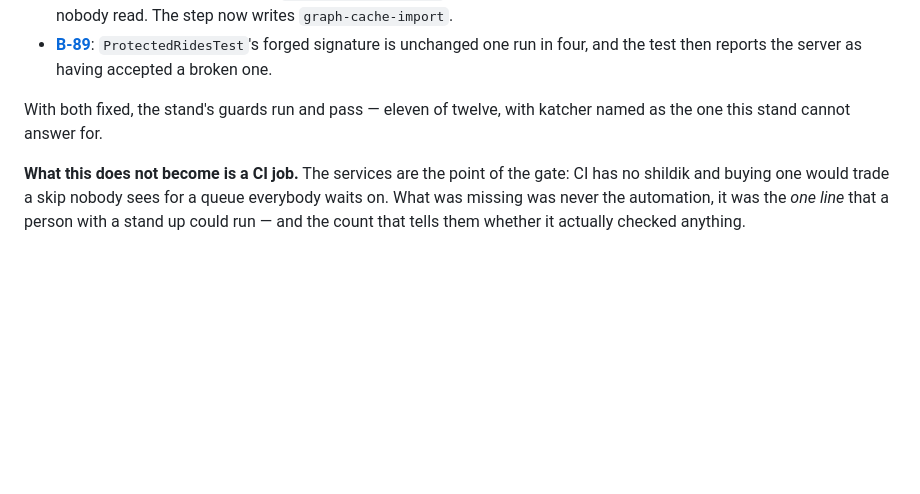
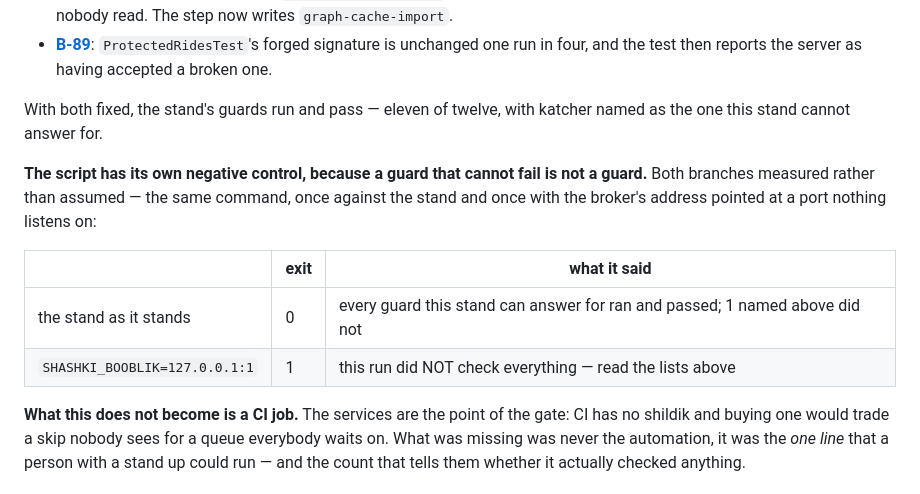
Before and after one commit to youndie/shashki, a Markdown page: docs/backlog/B-88-the-guards-that-need-the-stand-never-ran.md, the part around the change. GitHub-like rendering; blank space fills up the shorter version.

Commit message:
docs(backlog): record the stand suite own negative control

```diff
--- a/docs/backlog/B-88-the-guards-that-need-the-stand-never-ran.md
+++ b/docs/backlog/B-88-the-guards-that-need-the-stand-never-ran.md
@@ -72,6 +72,15 @@ plainly when an older one is on disk.
 With both fixed, the stand's guards run and pass — eleven of twelve, with katcher named as the one
 this stand cannot answer for.
 
+**The script has its own negative control, because a guard that cannot fail is not a guard.** Both
+branches measured rather than assumed — the same command, once against the stand and once with the
+broker's address pointed at a port nothing listens on:
+
+| | exit | what it said |
+|---|---|---|
+| the stand as it stands | 0 | every guard this stand can answer for ran and passed; 1 named above did not |
+| `SHASHKI_BOOBLIK=127.0.0.1:1` | 1 | this run did NOT check everything — read the lists above |
+
 **What this does not become is a CI job.** The services are the point of the gate: CI has no shildik
 and buying one would trade a skip nobody sees for a queue everybody waits on. What was missing was
 never the automation, it was the *one line* that a person with a stand up could run — and the count
```
